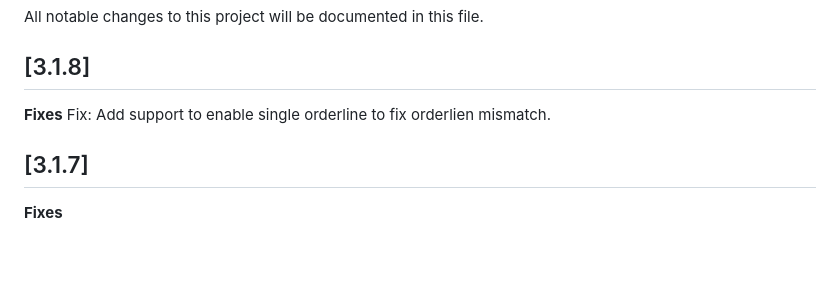
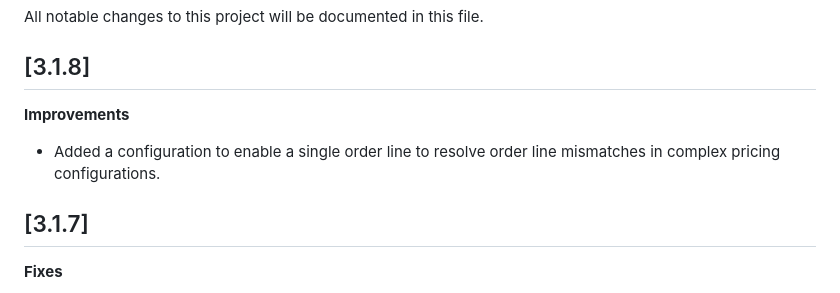
Before and after one commit to AltaPay/plugin-magento1, a Markdown page: CHANGELOG.md, the part around the change. GitHub-like rendering; blank space fills up the shorter version.

```diff
--- a/CHANGELOG.md
+++ b/CHANGELOG.md
@@ -2,8 +2,8 @@
 All notable changes to this project will be documented in this file.
 
 ## [3.1.8]
-**Fixes**
-Fix: Add support to enable single orderline to fix orderlien mismatch.
+**Improvements**
+- Added a configuration to enable a single order line to resolve order line mismatches in complex pricing configurations.
 
 ## [3.1.7]
 **Fixes**
```
